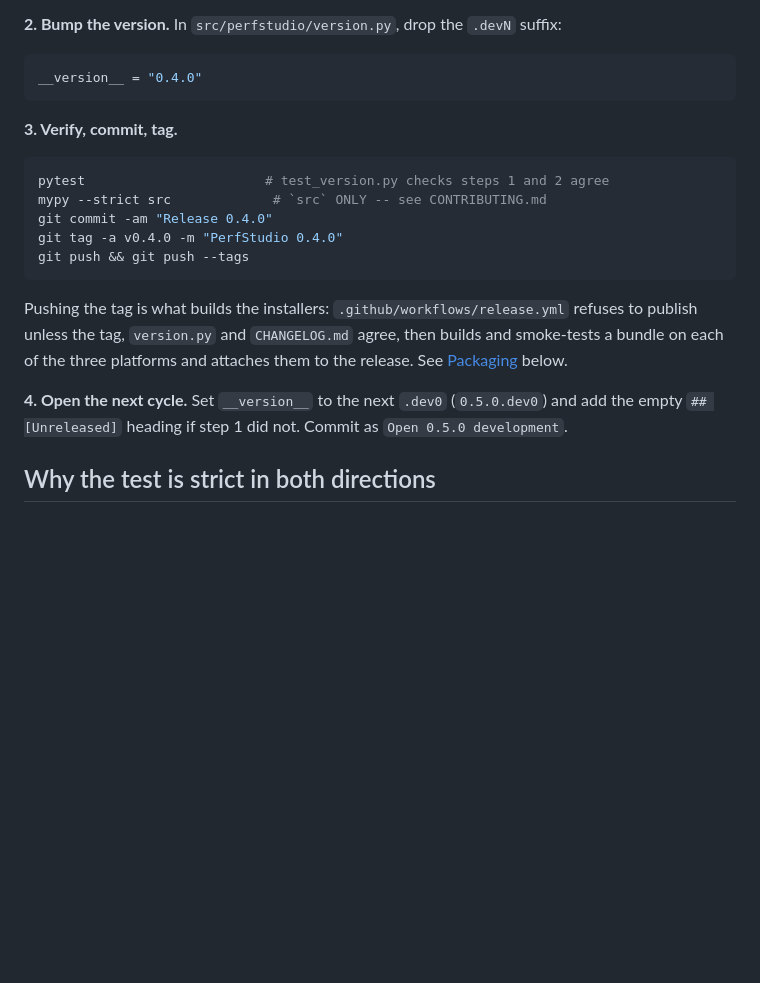
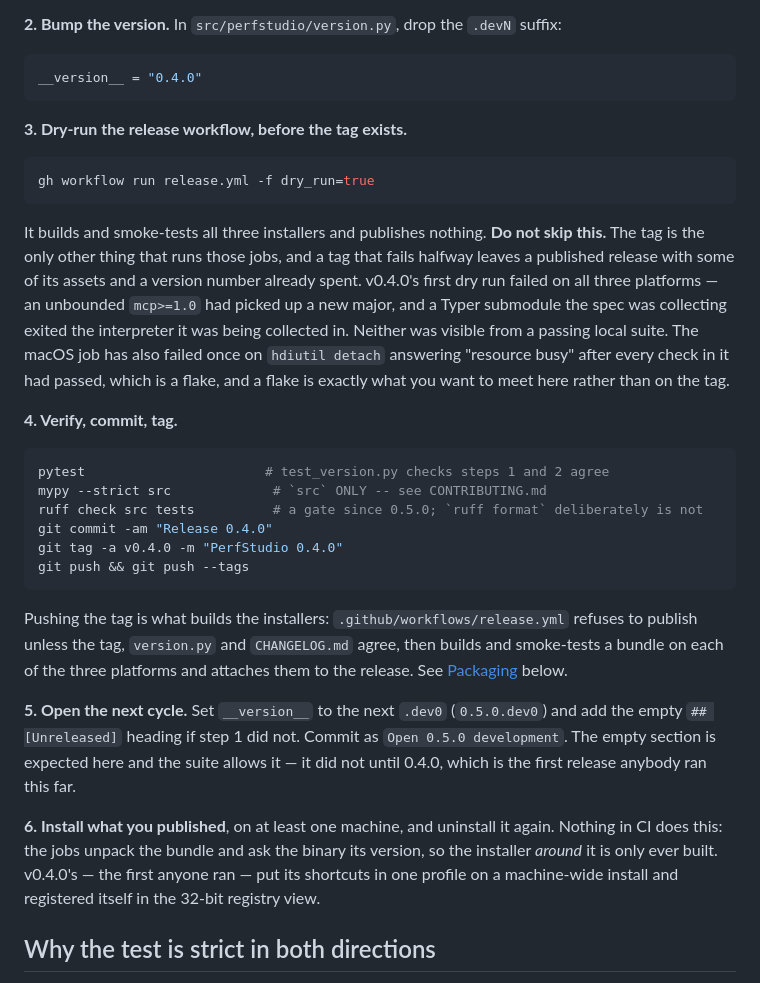
Before and after one commit to medinstech/perfstudio, a Markdown page: docs/RELEASING.md, the part around the change. GitHub-like rendering; blank space fills up the shorter version.

Commit message:
Write down the two release steps that were learned the hard way
The ritual had four steps and 0.4.0 needed six. Both additions come from things
that went wrong on the first release anybody took all the way through.

DRY-RUN THE WORKFLOW BEFORE THE TAG. It is the only other thing that runs those
jobs, and a tag that fails halfway leaves a published release holding some of
its assets and a version number already spent. 0.4.0's first dry run failed on
all three platforms at once, for two unrelated reasons, neither visible from a
green local suite; a later one failed on macOS with hdiutil answering "resource
busy" after every check in the job had passed. A flake is exactly what you want
to meet here rather than on the tag.

INSTALL WHAT YOU PUBLISHED, AND UNINSTALL IT AGAIN. Nothing in CI does: the jobs
unpack the bundle and ask the binary its version, so the installer around it is
only ever built. Running 0.4.0's on a real desktop found shortcuts going to one
profile on a machine-wide install and an uninstall entry in the 32-bit registry
view.

Step 5 also now says that the empty Unreleased section it asks for is allowed --
it was not until this release, which is how the contradiction was found.

Co-Authored-By: Claude Opus 5 (1M context) <noreply@anthropic.com>

````diff
--- a/docs/RELEASING.md
+++ b/docs/RELEASING.md
@@ -35,11 +35,28 @@ link definitions at the bottom of the file.
 __version__ = "0.4.0"
 ```
 
-**3. Verify, commit, tag.**
+**3. Dry-run the release workflow, before the tag exists.**
+
+```sh
+gh workflow run release.yml -f dry_run=true
+```
+
+It builds and smoke-tests all three installers and publishes nothing. **Do not skip
+this.** The tag is the only other thing that runs those jobs, and a tag that fails
+halfway leaves a published release with some of its assets and a version number already
+spent. v0.4.0's first dry run failed on all three platforms — an unbounded `mcp>=1.0`
+had picked up a new major, and a Typer submodule the spec was collecting exited the
+interpreter it was being collected in. Neither was visible from a passing local suite.
+The macOS job has also failed once on `hdiutil detach` answering "resource busy" after
+every check in it had passed, which is a flake, and a flake is exactly what you want to
+meet here rather than on the tag.
+
+**4. Verify, commit, tag.**
 
 ```sh
 pytest                       # test_version.py checks steps 1 and 2 agree
 mypy --strict src             # `src` ONLY -- see CONTRIBUTING.md
+ruff check src tests          # a gate since 0.5.0; `ruff format` deliberately is not
 git commit -am "Release 0.4.0"
 git tag -a v0.4.0 -m "PerfStudio 0.4.0"
 git push && git push --tags
@@ -50,9 +67,16 @@ to publish unless the tag, `version.py` and `CHANGELOG.md` agree, then builds an
 smoke-tests a bundle on each of the three platforms and attaches them to the release.
 See [Packaging](#packaging) below.
 
-**4. Open the next cycle.** Set `__version__` to the next `.dev0` (`0.5.0.dev0`) and add
+**5. Open the next cycle.** Set `__version__` to the next `.dev0` (`0.5.0.dev0`) and add
 the empty `## [Unreleased]` heading if step 1 did not. Commit as `Open 0.5.0
-development`.
+development`. The empty section is expected here and the suite allows it — it did not
+until 0.4.0, which is the first release anybody ran this far.
+
+**6. Install what you published**, on at least one machine, and uninstall it again.
+Nothing in CI does this: the jobs unpack the bundle and ask the binary its version, so
+the installer *around* it is only ever built. v0.4.0's — the first anyone ran — put its
+shortcuts in one profile on a machine-wide install and registered itself in the 32-bit
+registry view.
 
 ## Why the test is strict in both directions
 
````
